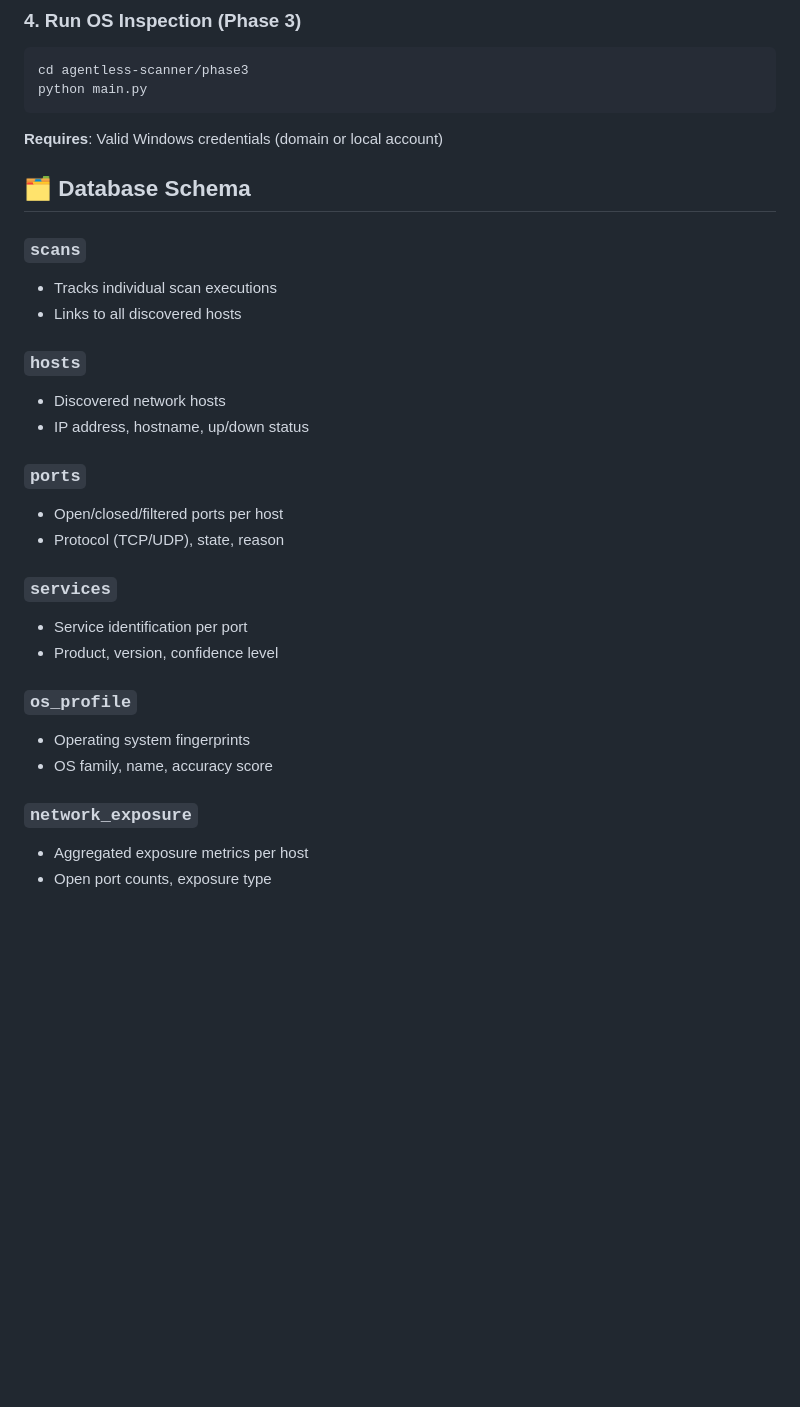
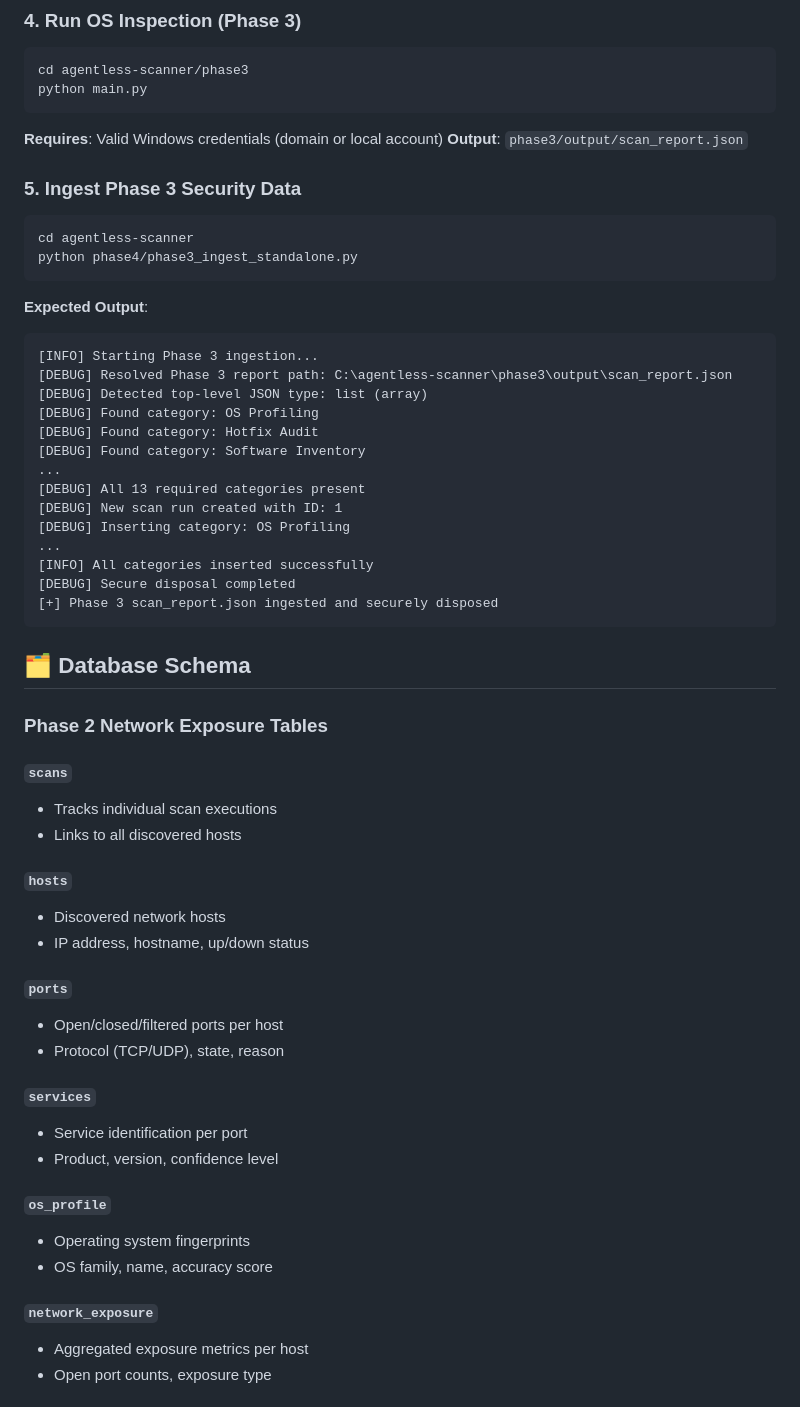
Before and after one commit to Sujan-coder-sudo/Agent-less-Windows-security-scanner-Major-Project, a Markdown page: README.md, the part around one of its changes. Drawn GitHub-style; blank space fills up the shorter version.

````diff
--- a/README.md
+++ b/README.md
@@ -113,29 +115,56 @@ python main.py
 ```
 
 **Requires**: Valid Windows credentials (domain or local account)
+**Output**: `phase3/output/scan_report.json`
+
+### 5. Ingest Phase 3 Security Data
+```powershell
+cd agentless-scanner
+python phase4/phase3_ingest_standalone.py
+```
+
+**Expected Output**:
+```
+[INFO] Starting Phase 3 ingestion...
+[DEBUG] Resolved Phase 3 report path: C:\agentless-scanner\phase3\output\scan_report.json
+[DEBUG] Detected top-level JSON type: list (array)
+[DEBUG] Found category: OS Profiling
+[DEBUG] Found category: Hotfix Audit
+[DEBUG] Found category: Software Inventory
+...
+[DEBUG] All 13 required categories present
+[DEBUG] New scan run created with ID: 1
+[DEBUG] Inserting category: OS Profiling
+...
+[INFO] All categories inserted successfully
+[DEBUG] Secure disposal completed
+[+] Phase 3 scan_report.json ingested and securely disposed
+```
 
 ## 🗂️ Database Schema
 
-### `scans`
+### Phase 2 Network Exposure Tables
+
+#### `scans`
 - Tracks individual scan executions
 - Links to all discovered hosts
 
-### `hosts`
+#### `hosts`
 - Discovered network hosts
 - IP address, hostname, up/down status
 
-### `ports`
+#### `ports`
 - Open/closed/filtered ports per host
 - Protocol (TCP/UDP), state, reason
 
-### `services`
+#### `services`
 - Service identification per port
 - Product, version, confidence level
 
-### `os_profile`
+#### `os_profile`
 - Operating system fingerprints
 - OS family, name, accuracy score
 
-### `network_exposure`
+#### `network_exposure`
 - Aggregated exposure metrics per host
 - Open port counts, exposure type
````
Also changed, not shown: other parts of README.md (+71 -19 lines).
